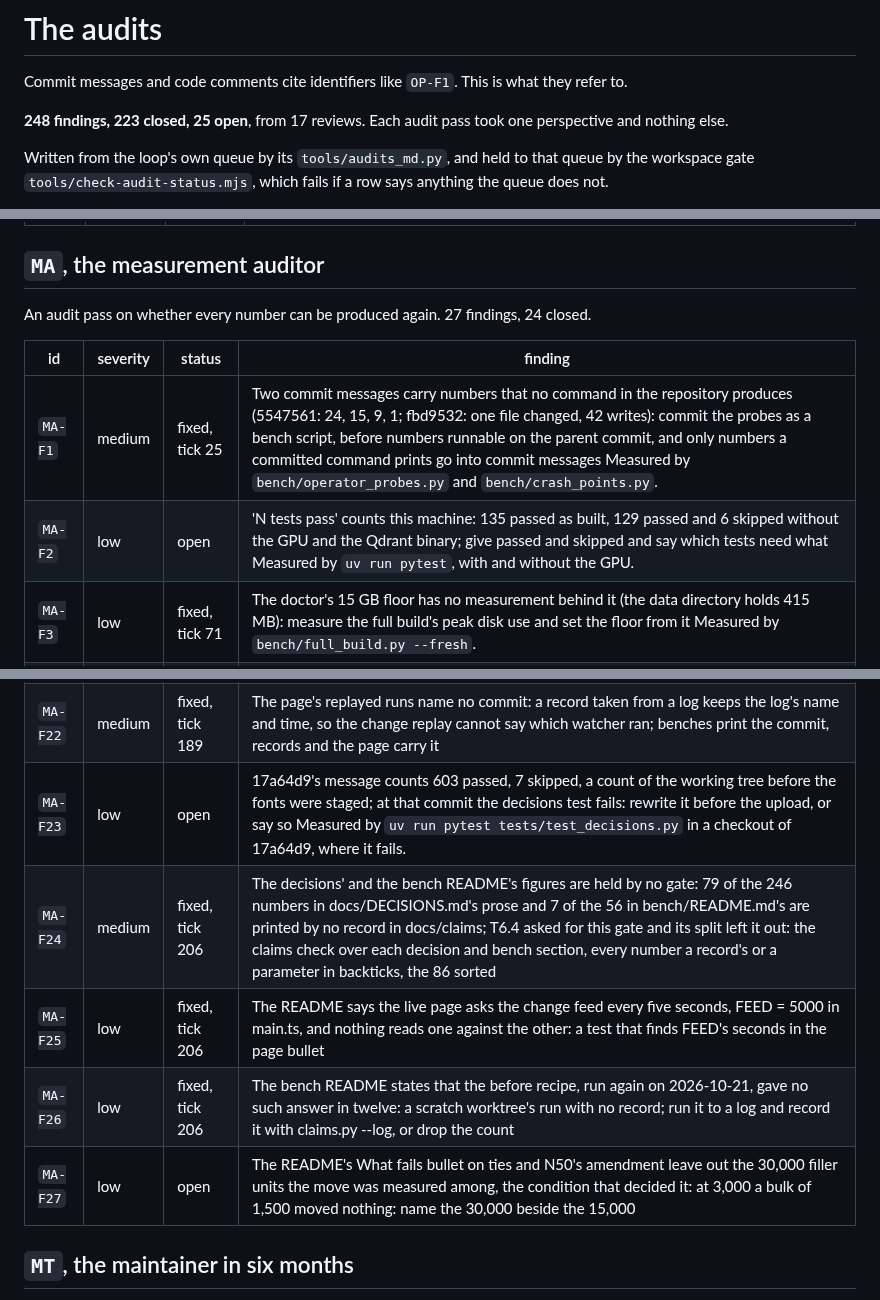
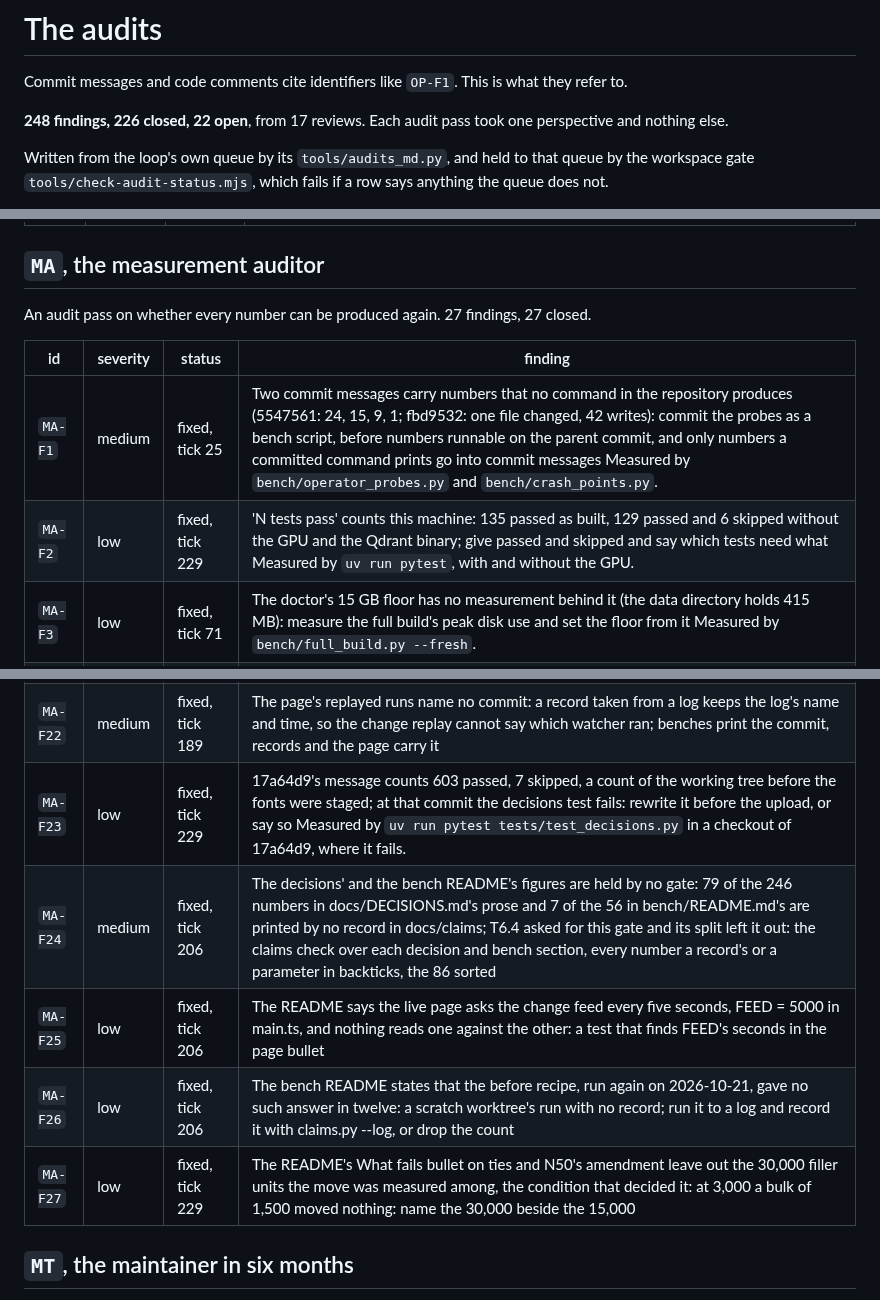
Before and after one commit to Broikos-Nikos/need-to-know, a Markdown page: docs/AUDITS.md, 3 parts joined by grey strips. GitHub-like rendering.

Commit message:
Mark MA-F27, MA-F2 and MA-F23 fixed in the audit table
29f9e31 named the 30,000 units the ties were measured among in the README and N50, said
in Run it what a skipped test needs and how to list the skips, and listed 17a64d9's message
in the table's errata with the commit that mends it.

Proof: python -I tools/audits_md.py in the loop's folder writes the table from its queue.
pytest with the GPU hidden: 663 passed, 10 skipped.

```diff
--- a/docs/AUDITS.md
+++ b/docs/AUDITS.md
@@ -2,7 +2,7 @@
 
 Commit messages and code comments cite identifiers like `OP-F1`. This is what they refer to.
 
-**248 findings, 223 closed, 25 open**, from 17 reviews. Each audit pass took one perspective and nothing else.
+**248 findings, 226 closed, 22 open**, from 17 reviews. Each audit pass took one perspective and nothing else.
 
 Written from the loop's own queue by its `tools/audits_md.py`, and held to that queue by the workspace gate `tools/check-audit-status.mjs`, which fails if a row says anything the queue does not.
 
@@ -141,12 +141,12 @@ An audit pass that killed the pipeline mid build and mid change. 5 findings, 5 c
 
 ## `MA`, the measurement auditor
 
-An audit pass on whether every number can be produced again. 27 findings, 24 closed.
+An audit pass on whether every number can be produced again. 27 findings, 27 closed.
 
 | id | severity | status | finding |
 |---|---|---|---|
 | `MA-F1` | medium | fixed, tick 25 | Two commit messages carry numbers that no command in the repository produces (5547561: 24, 15, 9, 1; fbd9532: one file changed, 42 writes): commit the probes as a bench script, before numbers runnable on the parent commit, and only numbers a committed command prints go into commit messages Measured by `bench/operator_probes.py` and `bench/crash_points.py`. |
-| `MA-F2` | low | open | 'N tests pass' counts this machine: 135 passed as built, 129 passed and 6 skipped without the GPU and the Qdrant binary; give passed and skipped and say which tests need what Measured by `uv run pytest`, with and without the GPU. |
+| `MA-F2` | low | fixed, tick 229 | 'N tests pass' counts this machine: 135 passed as built, 129 passed and 6 skipped without the GPU and the Qdrant binary; give passed and skipped and say which tests need what Measured by `uv run pytest`, with and without the GPU. |
 | `MA-F3` | low | fixed, tick 71 | The doctor's 15 GB floor has no measurement behind it (the data directory holds 415 MB): measure the full build's peak disk use and set the floor from it Measured by `bench/full_build.py --fresh`. |
 | `MA-F4` | low | fixed, tick 39 | 35974c7 states the plan's 22 percent as what hr's filter sends (measured about 5 percent), and labels.toml promises an `ntk corpus verify` that does not exist: the coverage report prints planned and measured shares and the comment names it |
 | `MA-F5` | low | fixed, tick 26 | Finding ids in commits and code resolve to no document in the repository (D20): docs/AUDITS.md lists every cited id, and a gate fails on any it lacks |
@@ -167,11 +167,11 @@ An audit pass on whether every number can be produced again. 27 findings, 24 clo
 | `MA-F20` | medium | fixed, tick 189 | The README's timings are not what their commands print today: freshness 4.1 s and 4.3 s against 3.2 and 3.5, the served first search 2.91 s and median 1.13 s against 1.62 and 1.01, the models 31.8 s against 21.2, the processor 52 to 61 percent busy with other programs; no record states the load it ran under, and the first edit embeds one unit only on a cache that never held it Measured by bench/freshness.py and bench/served.py. |
 | `MA-F21` | medium | fixed, tick 185 | N66 says the page asks the change feed again every few seconds, and the page never calls /events: poll it in live mode at a stated interval, or say a client does |
 | `MA-F22` | medium | fixed, tick 189 | The page's replayed runs name no commit: a record taken from a log keeps the log's name and time, so the change replay cannot say which watcher ran; benches print the commit, records and the page carry it |
-| `MA-F23` | low | open | 17a64d9's message counts 603 passed, 7 skipped, a count of the working tree before the fonts were staged; at that commit the decisions test fails: rewrite it before the upload, or say so Measured by `uv run pytest tests/test_decisions.py` in a checkout of 17a64d9, where it fails. |
+| `MA-F23` | low | fixed, tick 229 | 17a64d9's message counts 603 passed, 7 skipped, a count of the working tree before the fonts were staged; at that commit the decisions test fails: rewrite it before the upload, or say so Measured by `uv run pytest tests/test_decisions.py` in a checkout of 17a64d9, where it fails. |
 | `MA-F24` | medium | fixed, tick 206 | The decisions' and the bench README's figures are held by no gate: 79 of the 246 numbers in docs/DECISIONS.md's prose and 7 of the 56 in bench/README.md's are printed by no record in docs/claims; T6.4 asked for this gate and its split left it out: the claims check over each decision and bench section, every number a record's or a parameter in backticks, the 86 sorted |
 | `MA-F25` | low | fixed, tick 206 | The README says the live page asks the change feed every five seconds, FEED = 5000 in main.ts, and nothing reads one against the other: a test that finds FEED's seconds in the page bullet |
 | `MA-F26` | low | fixed, tick 206 | The bench README states that the before recipe, run again on 2026-10-21, gave no such answer in twelve: a scratch worktree's run with no record; run it to a log and record it with claims.py --log, or drop the count |
-| `MA-F27` | low | open | The README's What fails bullet on ties and N50's amendment leave out the 30,000 filler units the move was measured among, the condition that decided it: at 3,000 a bulk of 1,500 moved nothing: name the 30,000 beside the 15,000 |
+| `MA-F27` | low | fixed, tick 229 | The README's What fails bullet on ties and N50's amendment leave out the 30,000 filler units the move was measured among, the condition that decided it: at 3,000 a bulk of 1,500 moved nothing: name the 30,000 beside the 15,000 |
 
 ## `MT`, the maintainer in six months
 
```
